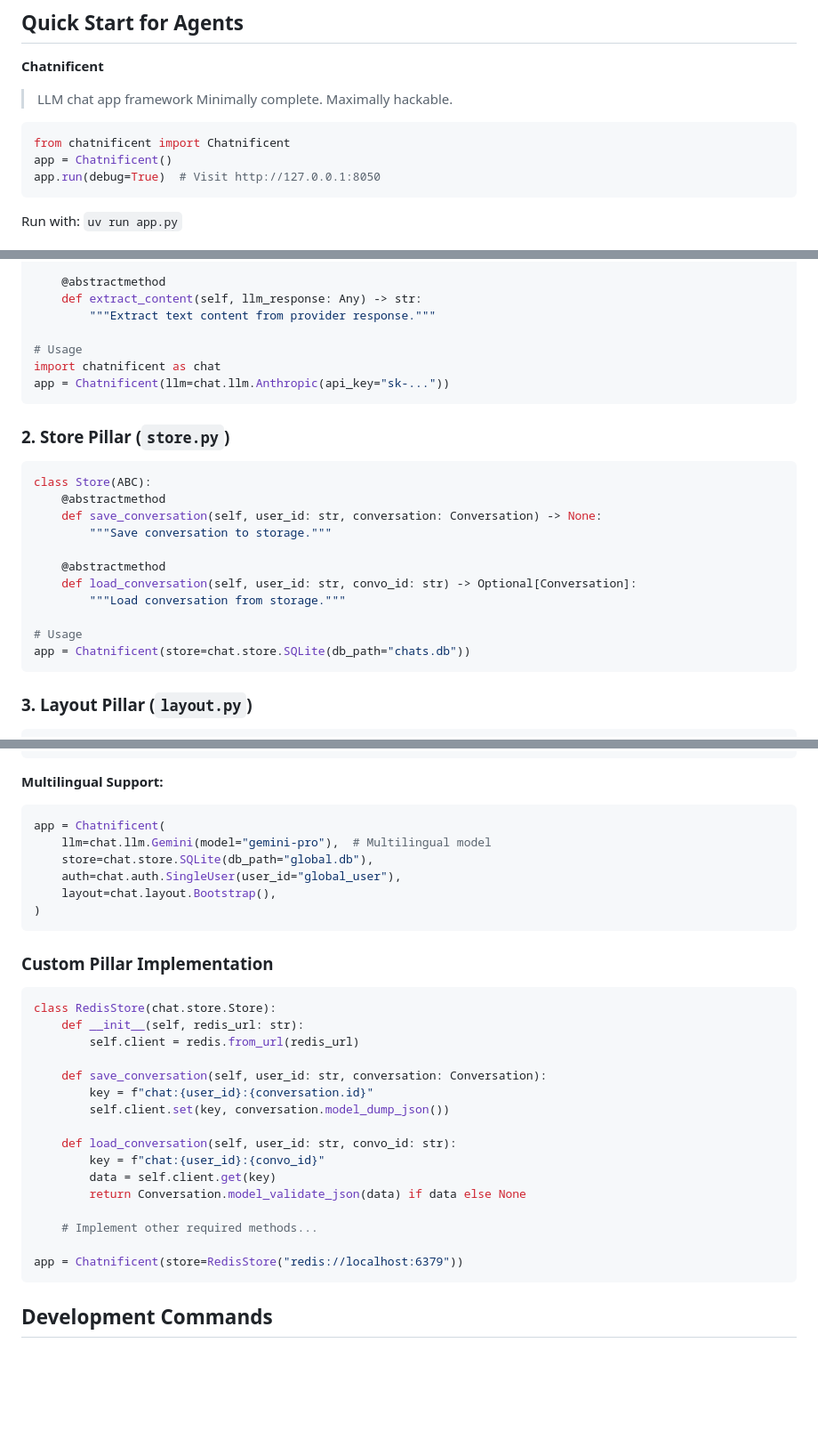
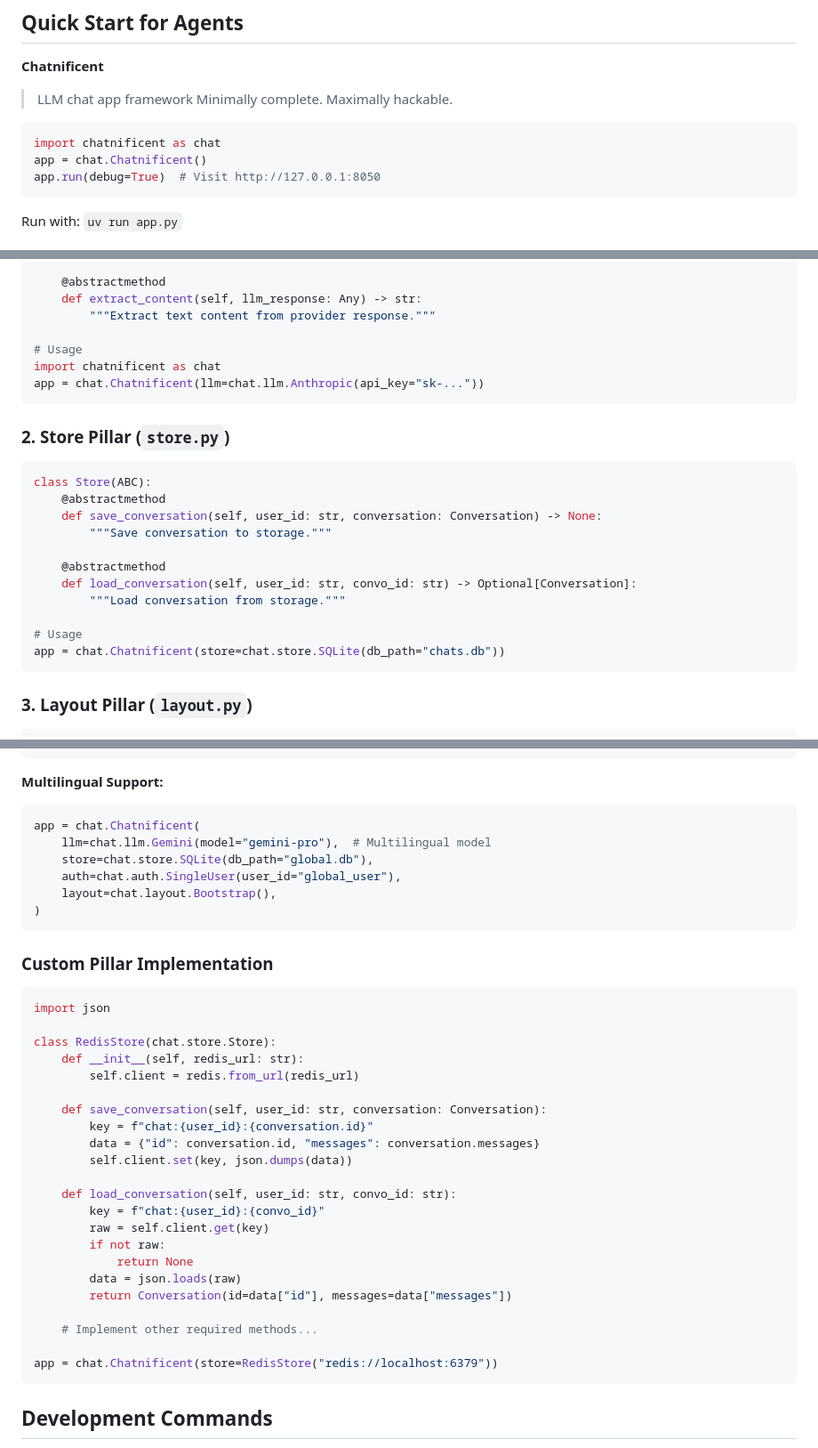
Before and after one commit to eliasdabbas/chatnificent, a Markdown page: AGENTS.md, 3 parts joined by grey strips. Shown at 89% size. Rendered like a GitHub page; blank space fills up the shorter version.

````diff
--- a/AGENTS.md
+++ b/AGENTS.md
@@ -8,8 +8,8 @@
 > Minimally complete. Maximally hackable.
 
 ```python
-from chatnificent import Chatnificent
-app = Chatnificent()
+import chatnificent as chat
+app = chat.Chatnificent()
 app.run(debug=True)  # Visit http://127.0.0.1:8050
 ```
 
@@ -60,7 +60,7 @@ class LLM(ABC):
 
 # Usage
 import chatnificent as chat
-app = Chatnificent(llm=chat.llm.Anthropic(api_key="sk-..."))
+app = chat.Chatnificent(llm=chat.llm.Anthropic(api_key="sk-..."))
 ```
 
 ### 2. Store Pillar (`store.py`)
@@ -75,7 +75,7 @@ class Store(ABC):
         """Load conversation from storage."""
 
 # Usage
-app = Chatnificent(store=chat.store.SQLite(db_path="chats.db"))
+app = chat.Chatnificent(store=chat.store.SQLite(db_path="chats.db"))
 ```
 
 ### 3. Layout Pillar (`layout.py`)
@@ -191,7 +211,7 @@ app = Chatnificent(
 
 **Multilingual Support:**
 ```python
-app = Chatnificent(
+app = chat.Chatnificent(
     llm=chat.llm.Gemini(model="gemini-pro"),  # Multilingual model
     store=chat.store.SQLite(db_path="global.db"),
     auth=chat.auth.SingleUser(user_id="global_user"),
@@ -202,22 +222,28 @@ app = Chatnificent(
 ### Custom Pillar Implementation
 
 ```python
+import json
+
 class RedisStore(chat.store.Store):
     def __init__(self, redis_url: str):
         self.client = redis.from_url(redis_url)
 
     def save_conversation(self, user_id: str, conversation: Conversation):
         key = f"chat:{user_id}:{conversation.id}"
-        self.client.set(key, conversation.model_dump_json())
+        data = {"id": conversation.id, "messages": conversation.messages}
+        self.client.set(key, json.dumps(data))
 
     def load_conversation(self, user_id: str, convo_id: str):
         key = f"chat:{user_id}:{convo_id}"
-        data = self.client.get(key)
-        return Conversation.model_validate_json(data) if data else None
+        raw = self.client.get(key)
+        if not raw:
+            return None
+        data = json.loads(raw)
+        return Conversation(id=data["id"], messages=data["messages"])
 
     # Implement other required methods...
 
-app = Chatnificent(store=RedisStore("redis://localhost:6379"))
+app = chat.Chatnificent(store=RedisStore("redis://localhost:6379"))
 ```
 
 ## Development Commands
````
Also changed, not shown: other parts of AGENTS.md (+40 -20 lines).
